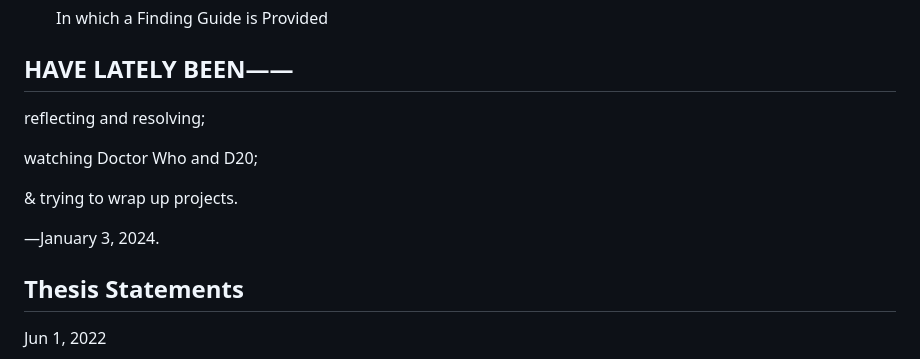
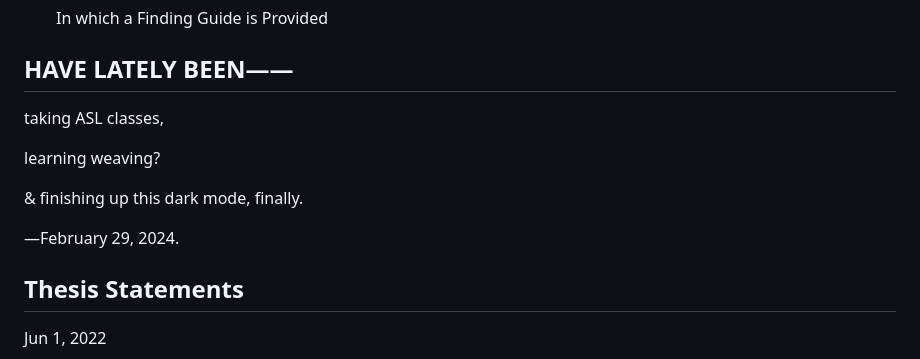
Before and after one commit to kayserifserif/kayserifserif.place, a Markdown page: index.md, the part around the change. GitHub-like rendering.

Commit message:
currently

```diff
--- a/index.md
+++ b/index.md
@@ -59,10 +59,10 @@ description: Katherine Yang’s website.
       <h2>HAVE LATELY BEEN——</h2>
     </div>
     <div class="section--body">
-      <p>reflecting and resolving;</p>
-      <p>watching Doctor Who and D20;</p>
-      <p>& trying to wrap up projects.</p>
-      <p>—January 3, 2024.</p>
+      <p>taking ASL classes,</p>
+      <p>learning weaving?</p>
+      <p>& finishing up this dark mode, finally.</p>
+      <p>—February 29, 2024.</p>
     </div>
   </div>
 </main>
```
